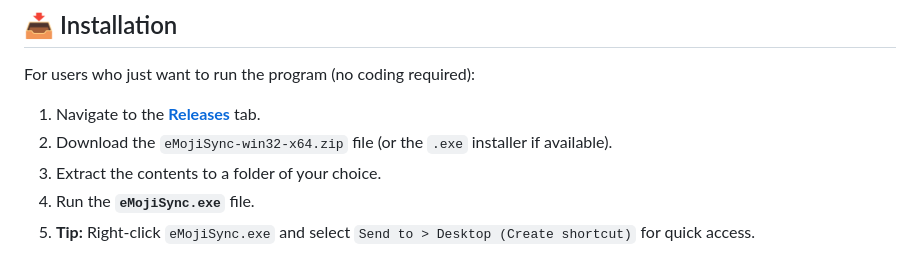
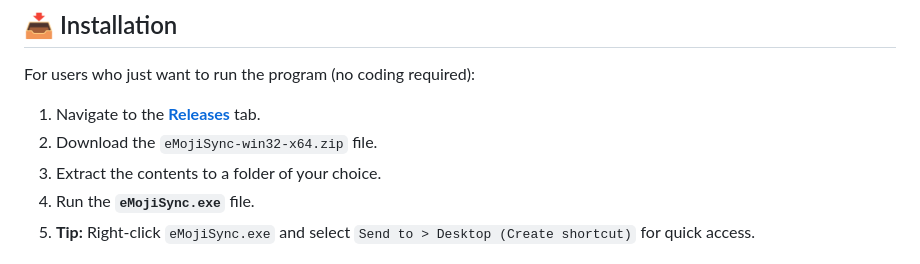
Before and after one commit to tmpfernando/eMojiSync, a Markdown page: README.md, the part around the change. Rendered like a GitHub page.

```diff
--- a/README.md
+++ b/README.md
@@ -21,7 +21,7 @@ Unlike web-based solutions, eMojiSync runs as a standalone process, ensuring hig
 For users who just want to run the program (no coding required):
 
 1. Navigate to the [**Releases**](https://github.com/tmpfernando/eMojiSync/releases/tag/eMojiSync_x64) tab.
-2. Download the `eMojiSync-win32-x64.zip` file (or the `.exe` installer if available).
+2. Download the `eMojiSync-win32-x64.zip` file.
 3. Extract the contents to a folder of your choice.
 4. Run the **`eMojiSync.exe`** file.
 5. **Tip:** Right-click `eMojiSync.exe` and select `Send to > Desktop (Create shortcut)` for quick access.
```
